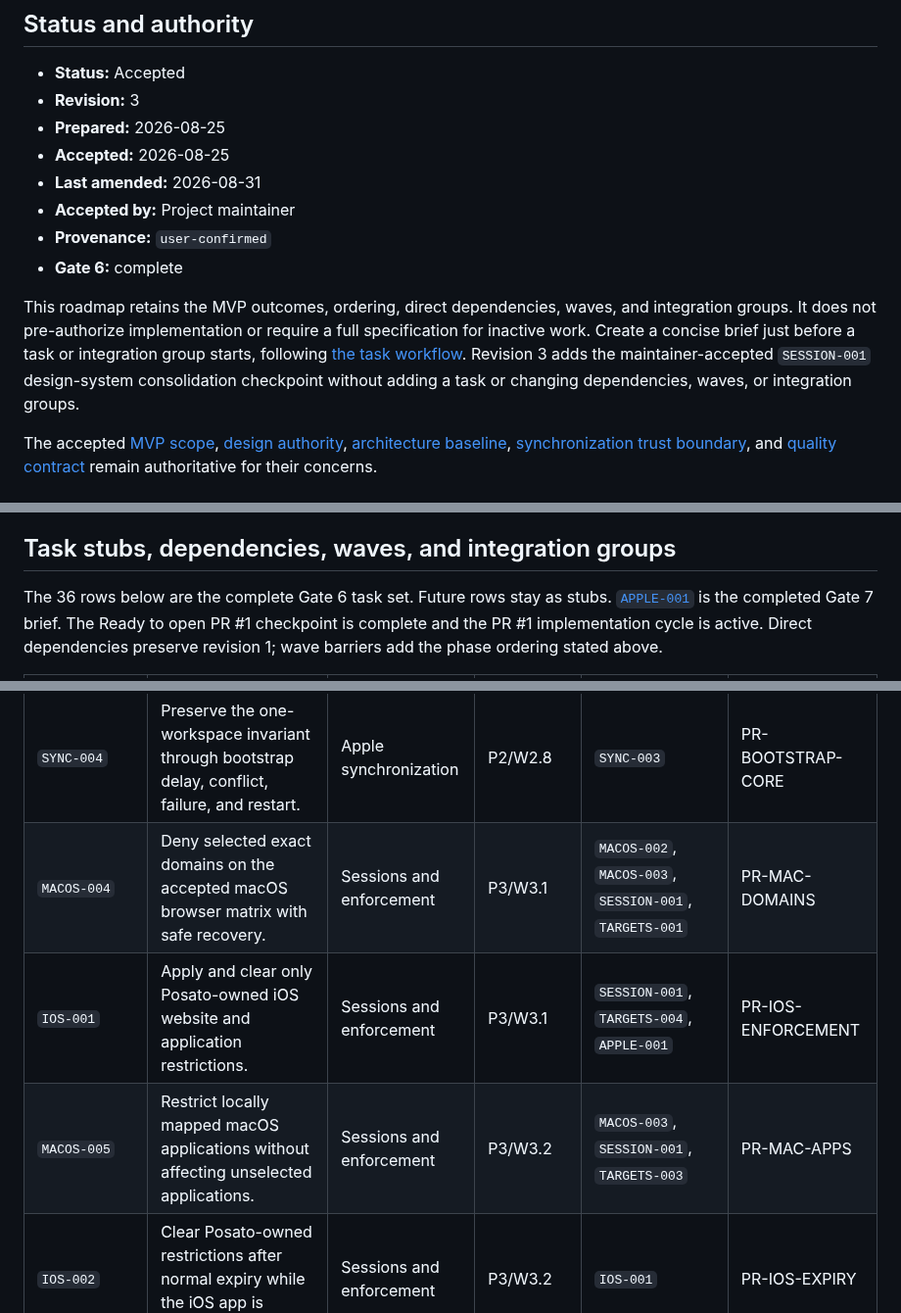
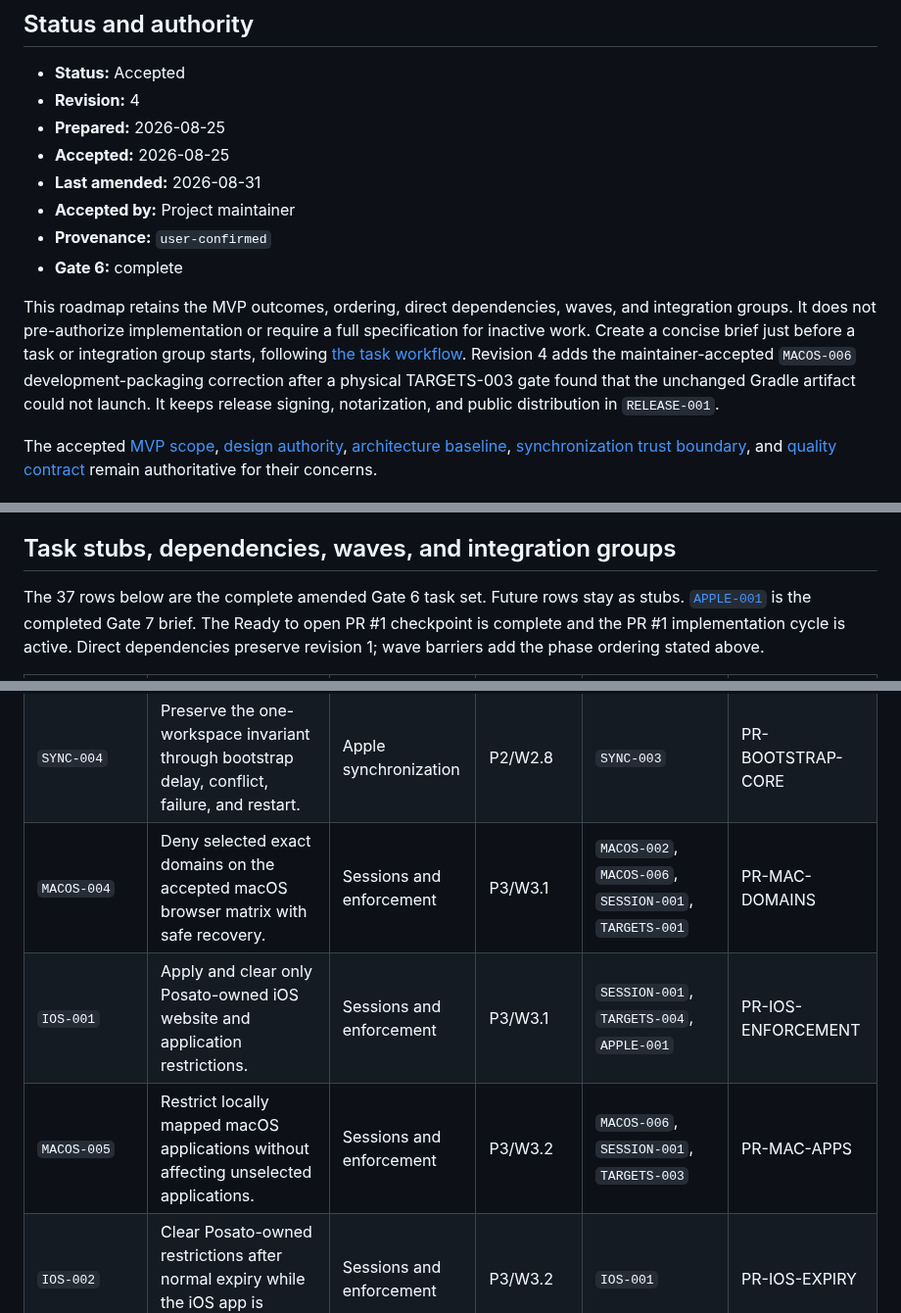
Before and after one commit to dees91/posato, a Markdown page: docs/tasks/mvp-roadmap.md, 3 parts joined by grey strips. Shown at 98% size. Rendered like a GitHub page.

Commit message:
Add macOS development packaging follow-up

```diff
--- a/docs/tasks/mvp-roadmap.md
+++ b/docs/tasks/mvp-roadmap.md
@@ -3,7 +3,7 @@
 ## Status and authority
 
 - **Status:** Accepted
-- **Revision:** 3
+- **Revision:** 4
 - **Prepared:** 2026-08-25
 - **Accepted:** 2026-08-25
 - **Last amended:** 2026-08-31
@@ -15,9 +15,10 @@ This roadmap retains the MVP outcomes, ordering, direct dependencies, waves,
 and integration groups. It does not pre-authorize implementation or require a
 full specification for inactive work. Create a concise brief just before a
 task or integration group starts, following [the task workflow](README.md).
-Revision 3 adds the maintainer-accepted `SESSION-001` design-system
-consolidation checkpoint without adding a task or changing dependencies,
-waves, or integration groups.
+Revision 4 adds the maintainer-accepted `MACOS-006` development-packaging
+correction after a physical TARGETS-003 gate found that the unchanged Gradle
+artifact could not launch. It keeps release signing, notarization, and public
+distribution in `RELEASE-001`.
 
 The accepted [MVP scope](../product/mvp-scope.md),
 [design authority](../../DESIGN.md),
@@ -49,7 +50,8 @@ remain authoritative for their concerns.
 
 ## Task stubs, dependencies, waves, and integration groups
 
-The 36 rows below are the complete Gate 6 task set. Future rows stay as stubs.
+The 37 rows below are the complete amended Gate 6 task set. Future rows stay as
+stubs.
 [`APPLE-001`](specifications/apple-001-register-apple-resources.md) is the
 completed Gate 7 brief. The Ready to open PR #1 checkpoint is complete and the
 PR #1 implementation cycle is active. Direct dependencies preserve revision 1;
@@ -76,9 +79,9 @@ wave barriers add the phase ordering stated above.
 | `SYNC-002` | Create and process compatible encrypted operations with deterministic rejection and convergence. | Apple synchronization | P2/W2.6 | `SYNC-001` | PR-SYNC-CORE |
 | `SESSION-001` | Provide shared setup, review, start, early-end, and expiry behavior for one manual session, and consolidate only repeated production UI contracts. | Sessions and enforcement | P2/W2.7 | `TARGETS-001`, `TARGETS-002` | PR-SESSION-CORE |
 | `SYNC-004` | Preserve the one-workspace invariant through bootstrap delay, conflict, failure, and restart. | Apple synchronization | P2/W2.8 | `SYNC-003` | PR-BOOTSTRAP-CORE |
-| `MACOS-004` | Deny selected exact domains on the accepted macOS browser matrix with safe recovery. | Sessions and enforcement | P3/W3.1 | `MACOS-002`, `MACOS-003`, `SESSION-001`, `TARGETS-001` | PR-MAC-DOMAINS |
+| `MACOS-004` | Deny selected exact domains on the accepted macOS browser matrix with safe recovery. | Sessions and enforcement | P3/W3.1 | `MACOS-002`, `MACOS-006`, `SESSION-001`, `TARGETS-001` | PR-MAC-DOMAINS |
 | `IOS-001` | Apply and clear only Posato-owned iOS website and application restrictions. | Sessions and enforcement | P3/W3.1 | `SESSION-001`, `TARGETS-004`, `APPLE-001` | PR-IOS-ENFORCEMENT |
-| `MACOS-005` | Restrict locally mapped macOS applications without affecting unselected applications. | Sessions and enforcement | P3/W3.2 | `MACOS-003`, `SESSION-001`, `TARGETS-003` | PR-MAC-APPS |
+| `MACOS-005` | Restrict locally mapped macOS applications without affecting unselected applications. | Sessions and enforcement | P3/W3.2 | `MACOS-006`, `SESSION-001`, `TARGETS-003` | PR-MAC-APPS |
 | `IOS-002` | Clear Posato-owned restrictions after normal expiry while the iOS app is suspended. | Sessions and enforcement | P3/W3.2 | `IOS-001` | PR-IOS-EXPIRY |
 | `SYNC-005` | Implement the iOS synchronizable-Keychain adapter and truthful service outcomes. | Apple synchronization | P3/W3.3 | `SYNC-003` | PR-IOS-KEYCHAIN |
 | `SYNC-006` | Implement the macOS synchronizable-Keychain native boundary and truthful outcomes. | Apple synchronization | P3/W3.3 | `SYNC-003` | PR-MAC-KEYCHAIN |
```
Also changed, not shown: other parts of docs/tasks/mvp-roadmap.md (+3 -1 lines), docs/wiki/log.md (+7 -0 lines).
